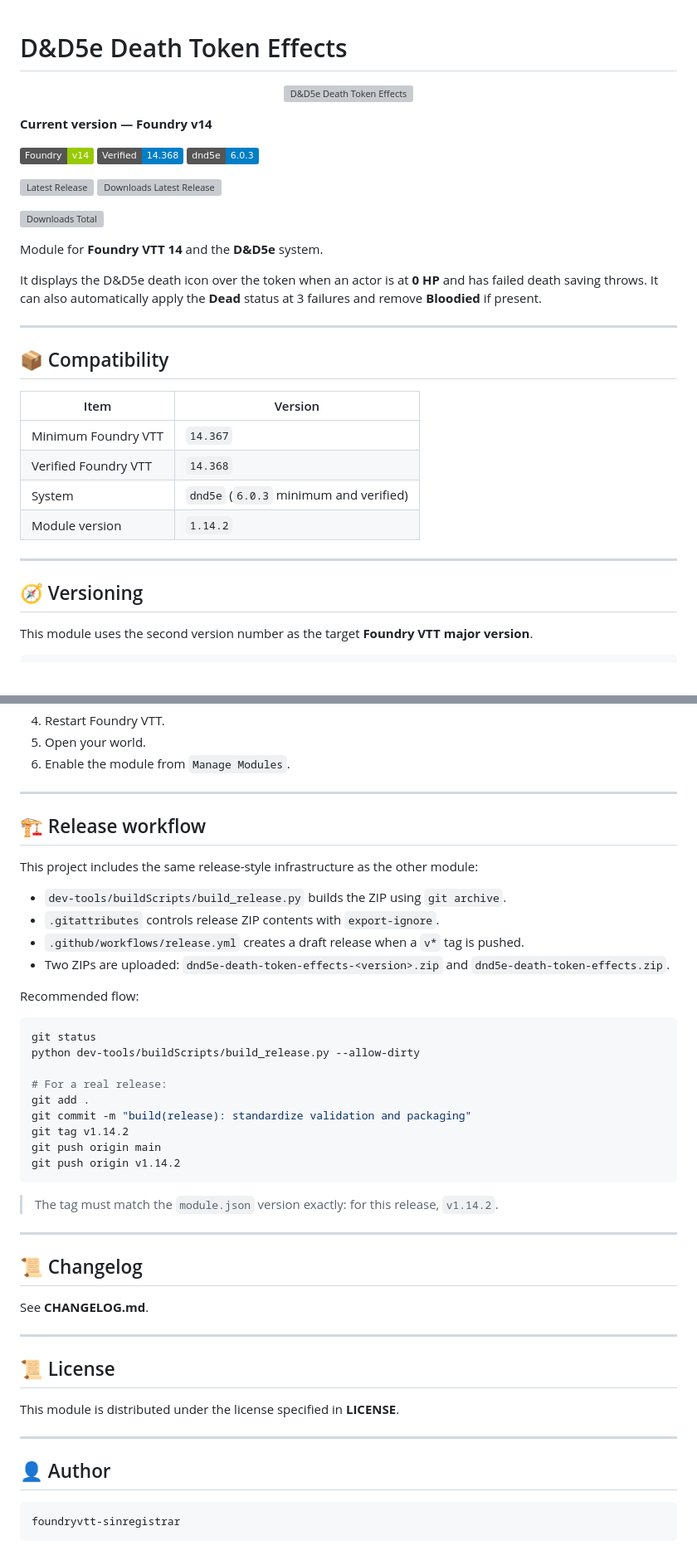
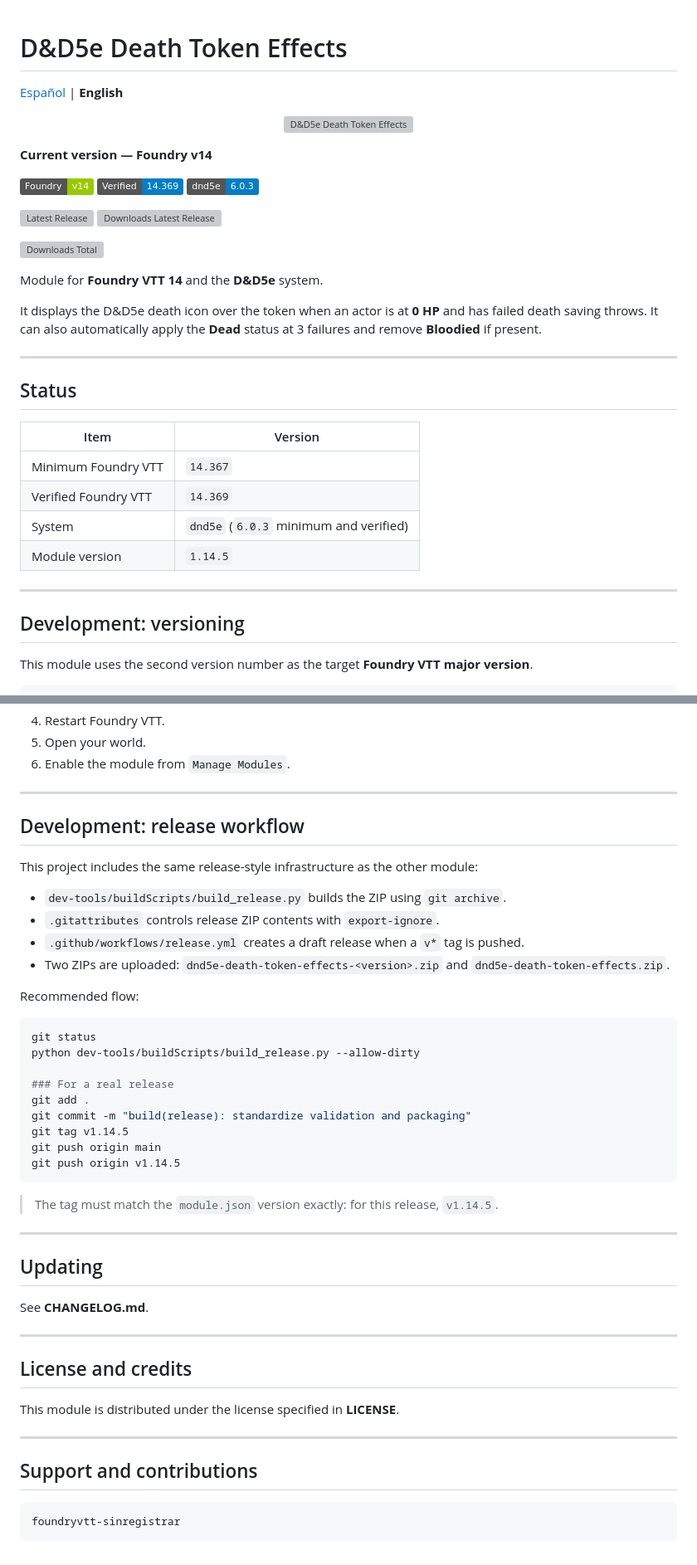
Before and after one commit to foundryvtt-sinregistrar/dnd5e-death-token-effects, a Markdown page: README.en.md, 2 parts joined by grey strips. Shown at 83% size. Rendered like a GitHub page; badges without logos; blank space fills up the shorter version; grey boxes are pictures that could not be loaded.

````diff
--- a/README.en.md
+++ b/README.en.md
@@ -1,4 +1,6 @@
 # D&D5e Death Token Effects
+
+[Español](README.md) | **English**
 
 <p align="center">
   <img src="docs/foundry/assets/banner-death-token-effects.webp" alt="D&amp;D5e Death Token Effects">
@@ -7,7 +9,7 @@
 **Current version — Foundry v14**
 
 ![Foundry v14](https://img.shields.io/badge/Foundry-v14-green)
-![Foundry verified 14.368](https://img.shields.io/badge/Verified-14.368-blue)
+![Foundry verified 14.369](https://img.shields.io/badge/Verified-14.369-blue)
 ![System dnd5e 6.0.3](https://img.shields.io/badge/dnd5e-6.0.3-blue)
 
 [![Latest Release](https://img.shields.io/github/v/release/foundryvtt-sinregistrar/dnd5e-death-token-effects?label=release)](https://github.com/foundryvtt-sinregistrar/dnd5e-death-token-effects/releases/latest)
@@ -21,18 +23,18 @@ It displays the D&D5e death icon over the token when an actor is at **0 HP** and
 
 ---
 
-## 📦 Compatibility
+## Status
 
 | Item | Version |
 |---|---|
 | Minimum Foundry VTT | `14.367` |
-| Verified Foundry VTT | `14.368` |
+| Verified Foundry VTT | `14.369` |
 | System | `dnd5e` (`6.0.3` minimum and verified) |
-| Module version | `1.14.2` |
+| Module version | `1.14.5` |
 
 ---
 
-## 🧭 Versioning
+## Development: versioning
 
 This module uses the second version number as the target **Foundry VTT major version**.
 
@@ -184,7 +186,7 @@ FoundryVTT/Data/modules/
 
 ---
 
-## 🏗️ Release workflow
+## Development: release workflow
 
 This project includes the same release-style infrastructure as the other module:
 
@@ -199,31 +201,31 @@ Recommended flow:
 git status
 python dev-tools/buildScripts/build_release.py --allow-dirty
 
-# For a real release:
+### For a real release
 git add .
 git commit -m "build(release): standardize validation and packaging"
-git tag v1.14.2
+git tag v1.14.5
 git push origin main
-git push origin v1.14.2
+git push origin v1.14.5
 ```
 
-> The tag must match the `module.json` version exactly: for this release, `v1.14.2`.
+> The tag must match the `module.json` version exactly: for this release, `v1.14.5`.
 
 ---
 
-## 📜 Changelog
+## Updating
 
 See **CHANGELOG.md**.
 
 ---
 
-## 📜 License
+## License and credits
 
 This module is distributed under the license specified in **LICENSE**.
 
 ---
 
-## 👤 Author
+## Support and contributions
 
 ```text
 foundryvtt-sinregistrar
````
Also changed, not shown: other parts of README.en.md (+5 -5 lines), CHANGELOG.md (+2 -0 lines), README.md (+21 -19 lines).
